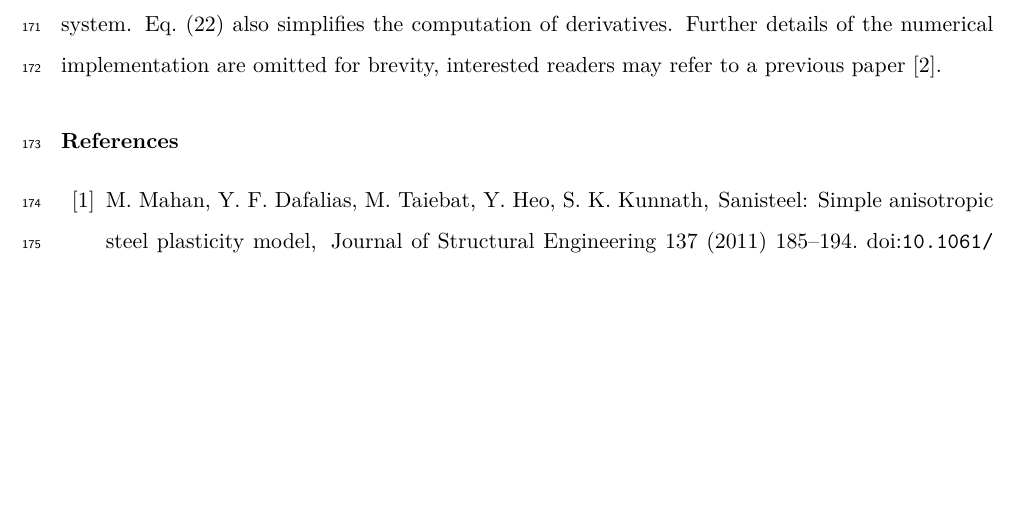
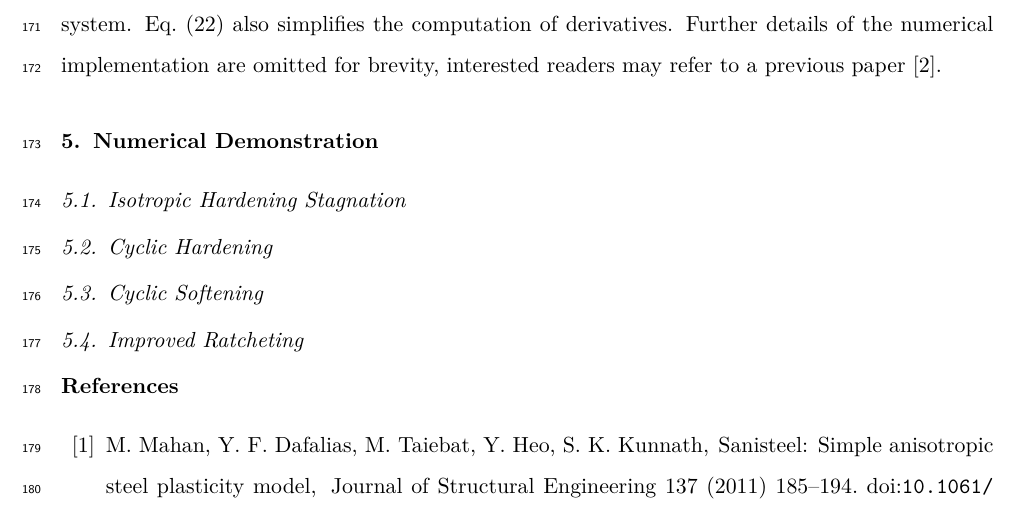
Before and after one commit to TLCFEM/balloon-v1, a LaTeX paper (BALLOON.tex, which reads SEC/DEMO.tex): part of page 10 of 11, cut so that both start at the same text, the shorter picture padded with empty space. Compiled offline with pdfLaTeX.

Commit message:
Add DEMO section to BALLOON.tex and update balloon.cyclic.py material properties

```diff
--- /dev/null
+++ b/SEC/DEMO.tex
@@ -0,0 +1,5 @@
+\section{Numerical Demonstration}
+\subsection{Isotropic Hardening Stagnation}
+\subsection{Cyclic Hardening}
+\subsection{Cyclic Softening}
+\subsection{Improved Ratcheting}
```
Also changed, not shown: BALLOON.tex (+1 -0 lines), 1 other file.
